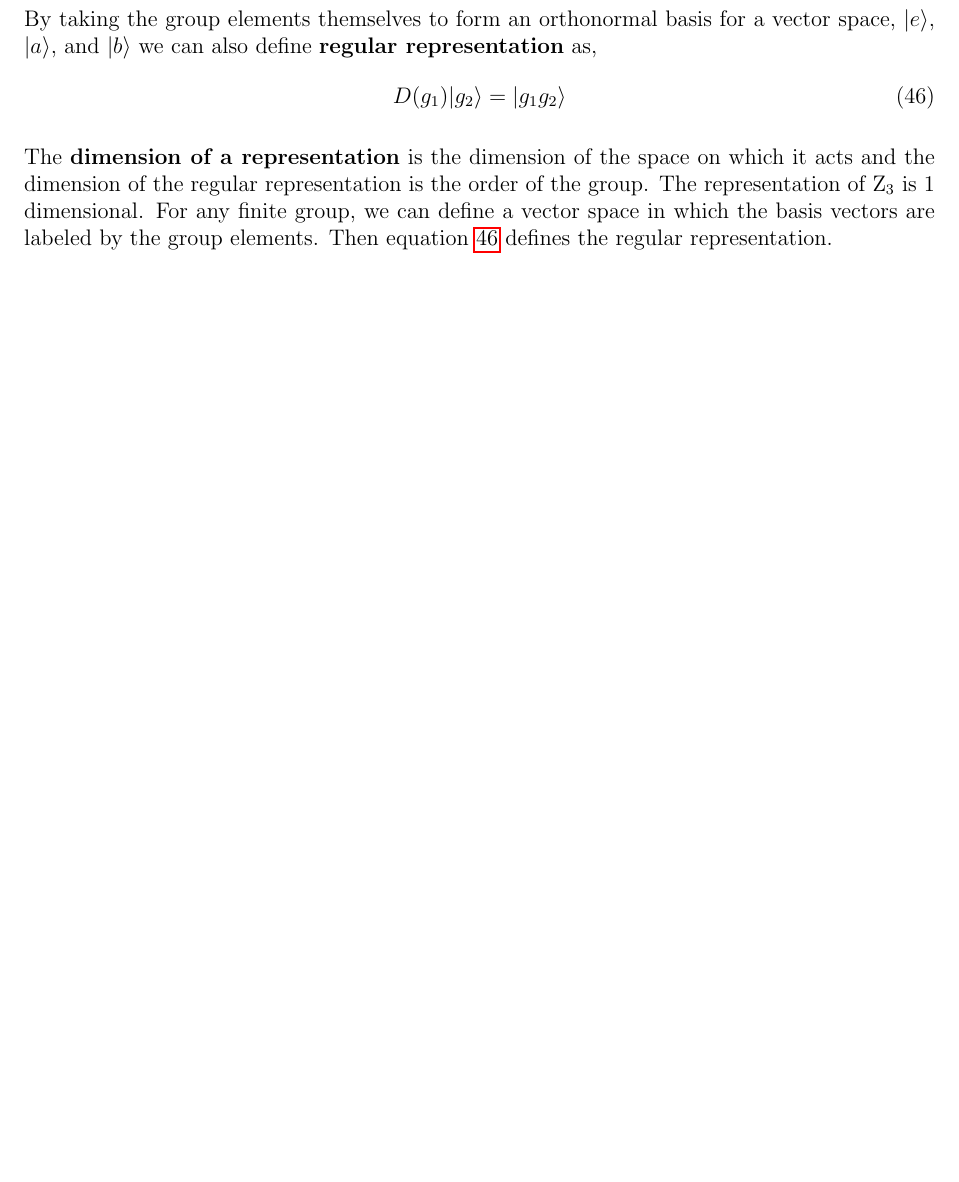
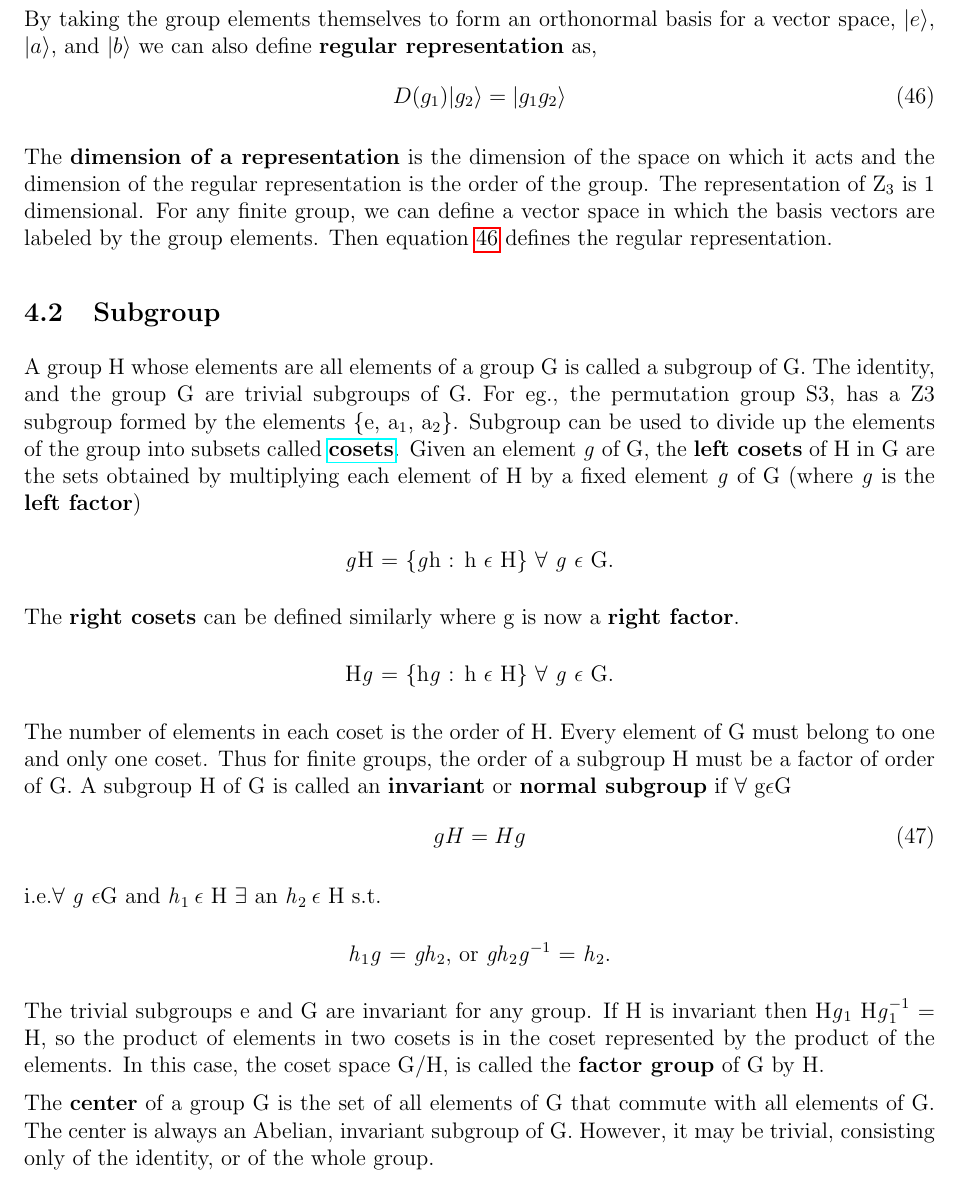
Before and after one commit to zovelsanj/Particle_physics_background, a LaTeX document (main.tex, which reads sections/group_theory.tex): part of page 22 of 23 before the commit and part of page 22 of 24 after it, cut so that both start at the same text, the shorter picture padded with empty space. Compiled offline with pdfLaTeX.

Commit message:
added subgroup

```diff
--- a/sections/group_theory.tex
+++ b/sections/group_theory.tex
@@ -64,6 +64,40 @@ it acts and the dimension of the regular representation is the order of the grou
 For any finite group, we can define a vector space in which the basis vectors are labeled by the group elements.
 Then equation \ref{eqn:representation} defines the regular representation.
 
+\subsection{Subgroup}
+A group H whose elements are all elements of a group G is called a subgroup of G.
+The identity, and the group G are trivial subgroups of G. For eg., the permutation group S3, has a Z3 subgroup formed by the elements \{e, a$_1$, a$_2$\}.
+Subgroup can be used to divide up the elements of the group into subsets called \href{https://en.wikipedia.org/wiki/Coset}{\textbf{cosets}}.
+Given an element \textit{g} of G, the \textbf{left cosets} of H in G are the sets obtained by multiplying each element of H by a fixed element \textit{g} of G (where \textit{g} is the \textbf{left factor})
+\begin{center}
+    \textit{g}H = \{\textit{g}h : h $\epsilon$ H\} $\forall$ \textit{g} $\epsilon$ G.
+\end{center}
+The \textbf{right cosets} can be defined similarly where g is now a \textbf{right factor}.
+\begin{center}
+    H\textit{g} = \{h\textit{g} : h $\epsilon$ H\} $\forall$ \textit{g} $\epsilon$ G.
+\end{center}
+
+The number of elements in each coset is the order of H. Every element of G
+must belong to one and only one coset. Thus for finite groups, the order of
+a subgroup H must be a factor of order of G.
+A subgroup H of G is called an \textbf{invariant} or \textbf{normal subgroup} if $\forall$ g$\epsilon$G
+\begin{equation}
+    gH = Hg
+\end{equation}
+
+i.e.$\forall$ \textit{g} $\epsilon$G and \textit{h}$_1 \: \epsilon$ H $\exists$ an \textit{h}$_2 \: \epsilon$ H s.t.
+\begin{center}
+    \textit{h}$_1$\textit{g} = \textit{gh}$_2$, or \textit{gh}$_2$\textit{g}$^{-1}$ = \textit{h}$_2$.
+\end{center}
+
+The trivial subgroups e and G are invariant for any group. If H is invariant then H\textit{g}$_1$ H\textit{g}$_1^{-1}$ = H,
+so the product of elements in two cosets is in the coset represented by the product of the elements.
+In this case, the coset space G/H, is called the \textbf{factor group} of G by H.
+
+The \textbf{center} of a group G is the set of all elements of G that commute
+with all elements of G. The center is always an Abelian, invariant subgroup
+of G. However, it may be trivial, consisting only of the identity, or of the
+whole group.
 
 
 
```
